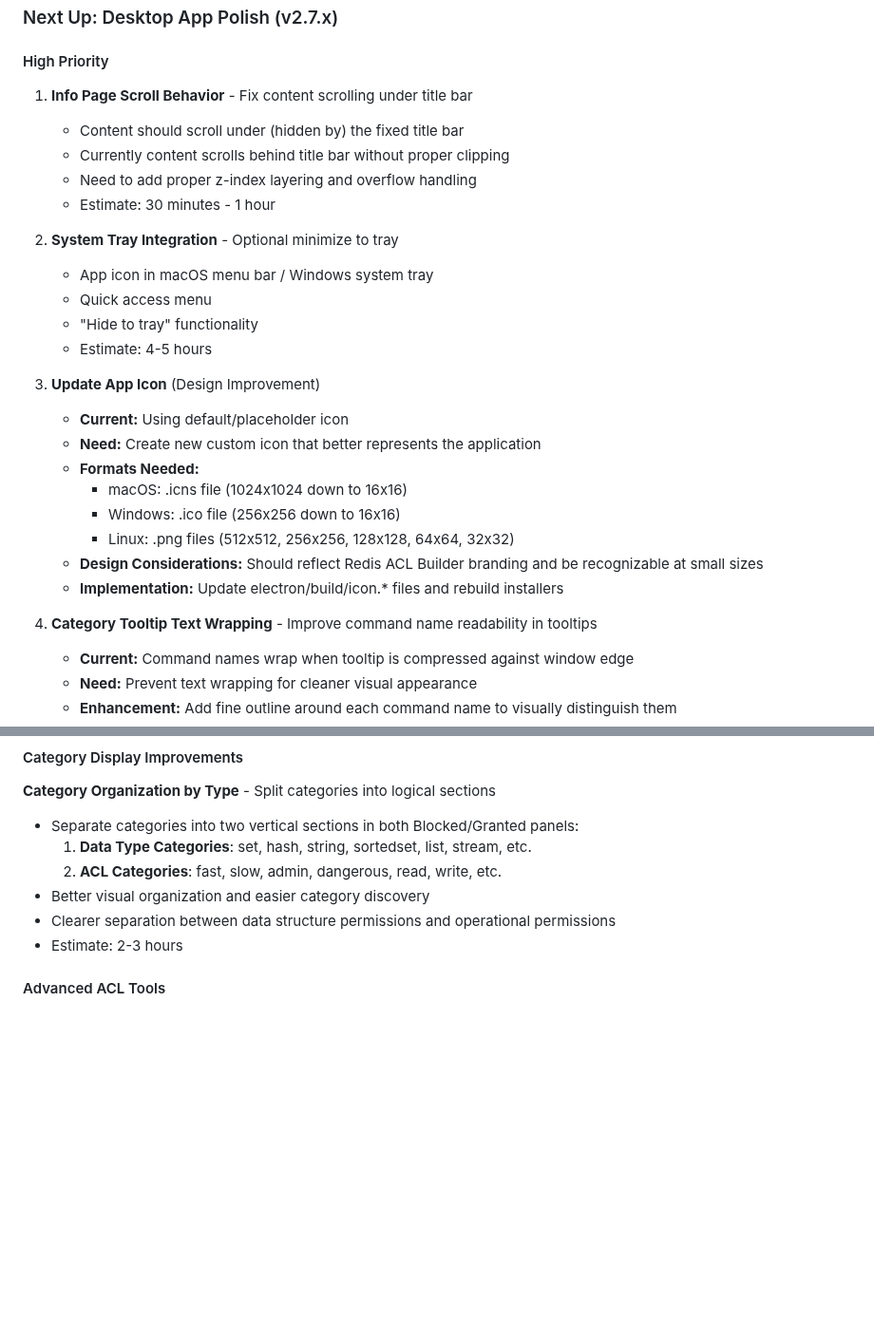
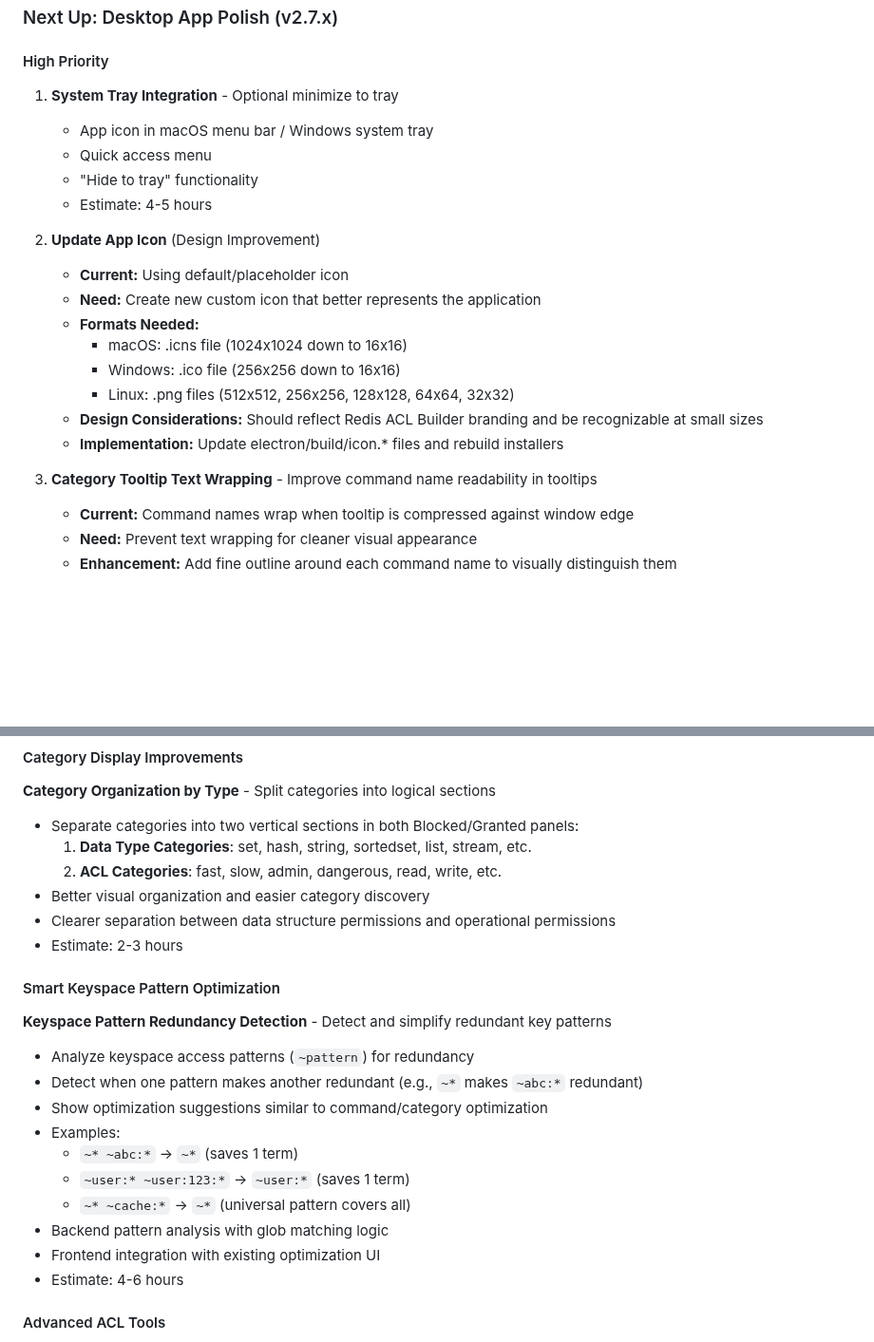
Before and after one commit to markotrapani/redis-acl-builder, a Markdown page: docs/ROADMAP.md, 2 parts joined by grey strips. Shown at 95% size. Drawn GitHub-style; blank space fills up the shorter version.

Commit message:
docs: Update roadmap with keyspace pattern optimization and completed items
Added new feature to roadmap:
- Smart Keyspace Pattern Optimization - Detect redundant key patterns like
  ~* ~abc:* and suggest optimizations

Updated high priority items:
- Removed "Info Page Scroll Behavior" (completed in v2.6.1-beta)
- Renumbered remaining high priority items (1-3)

🤖 Generated with [Claude Code](https://claude.com/claude-code)

Co-Authored-By: Claude <noreply@anthropic.com>

```diff
--- a/docs/ROADMAP.md
+++ b/docs/ROADMAP.md
@@ -379,19 +379,13 @@ ELECTRON-ROADMAP.md
 
 #### High Priority
 
-1. **Info Page Scroll Behavior** - Fix content scrolling under title bar
-   - Content should scroll under (hidden by) the fixed title bar
-   - Currently content scrolls behind title bar without proper clipping
-   - Need to add proper z-index layering and overflow handling
-   - Estimate: 30 minutes - 1 hour
-
-2. **System Tray Integration** - Optional minimize to tray
+1. **System Tray Integration** - Optional minimize to tray
    - App icon in macOS menu bar / Windows system tray
    - Quick access menu
    - "Hide to tray" functionality
    - Estimate: 4-5 hours
 
-3. **Update App Icon** (Design Improvement)
+2. **Update App Icon** (Design Improvement)
    - **Current:** Using default/placeholder icon
    - **Need:** Create new custom icon that better represents the application
    - **Formats Needed:**
@@ -403,7 +397,7 @@ ELECTRON-ROADMAP.md
    - **Implementation:** Update electron/build/icon.* files and rebuild
      installers
 
-4. **Category Tooltip Text Wrapping** - Improve command name readability in
+3. **Category Tooltip Text Wrapping** - Improve command name readability in
    tooltips
    - **Current:** Command names wrap when tooltip is compressed against window
      edge
@@ -467,6 +461,23 @@ ELECTRON-ROADMAP.md
 - Clearer separation between data structure permissions and operational
   permissions
 - Estimate: 2-3 hours
+
+#### Smart Keyspace Pattern Optimization
+
+**Keyspace Pattern Redundancy Detection** - Detect and simplify redundant key
+patterns
+
+- Analyze keyspace access patterns (`~pattern`) for redundancy
+- Detect when one pattern makes another redundant (e.g., `~*` makes `~abc:*`
+  redundant)
+- Show optimization suggestions similar to command/category optimization
+- Examples:
+  - `~* ~abc:*` → `~*` (saves 1 term)
+  - `~user:* ~user:123:*` → `~user:*` (saves 1 term)
+  - `~* ~cache:*` → `~*` (universal pattern covers all)
+- Backend pattern analysis with glob matching logic
+- Frontend integration with existing optimization UI
+- Estimate: 4-6 hours
 
 #### Advanced ACL Tools
 
```
